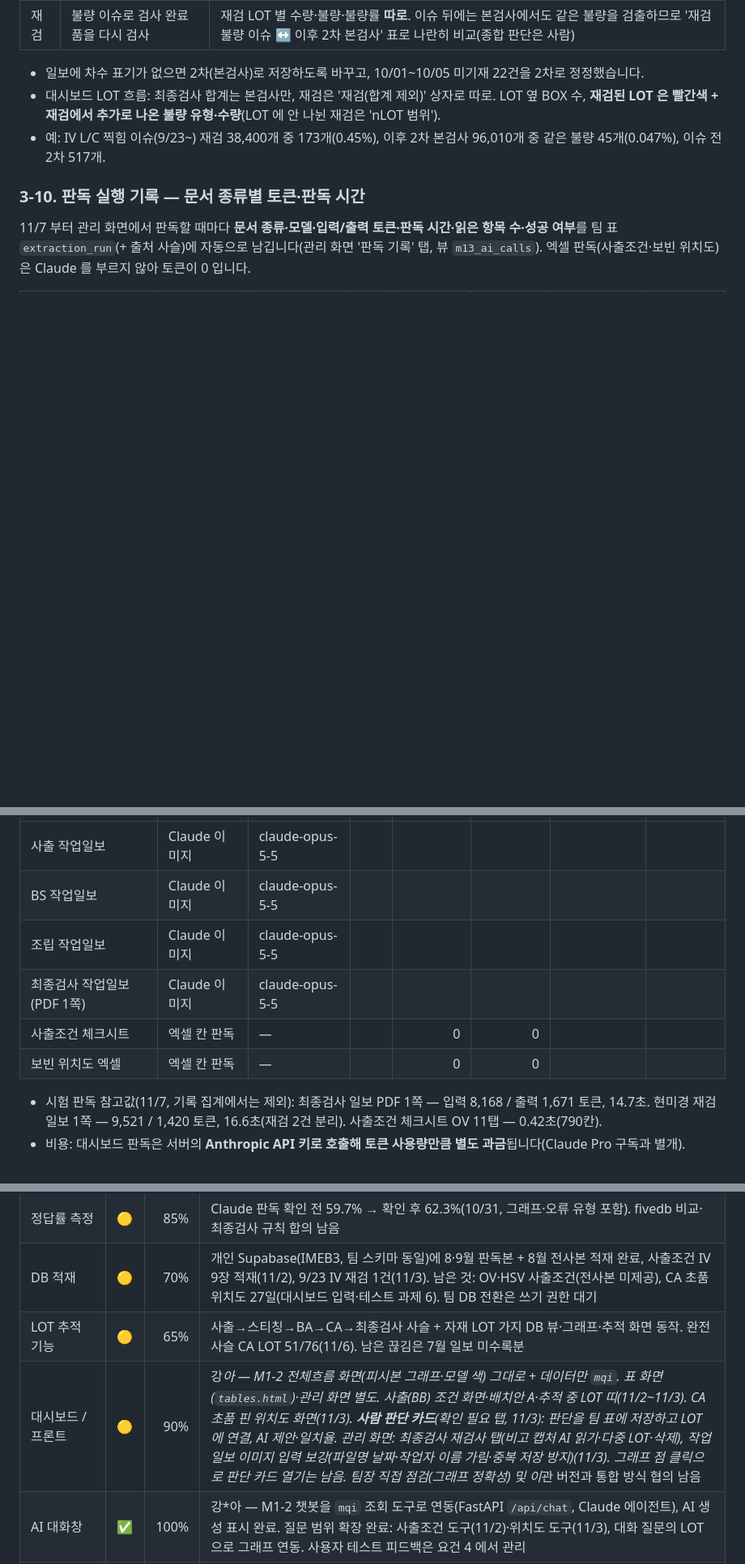
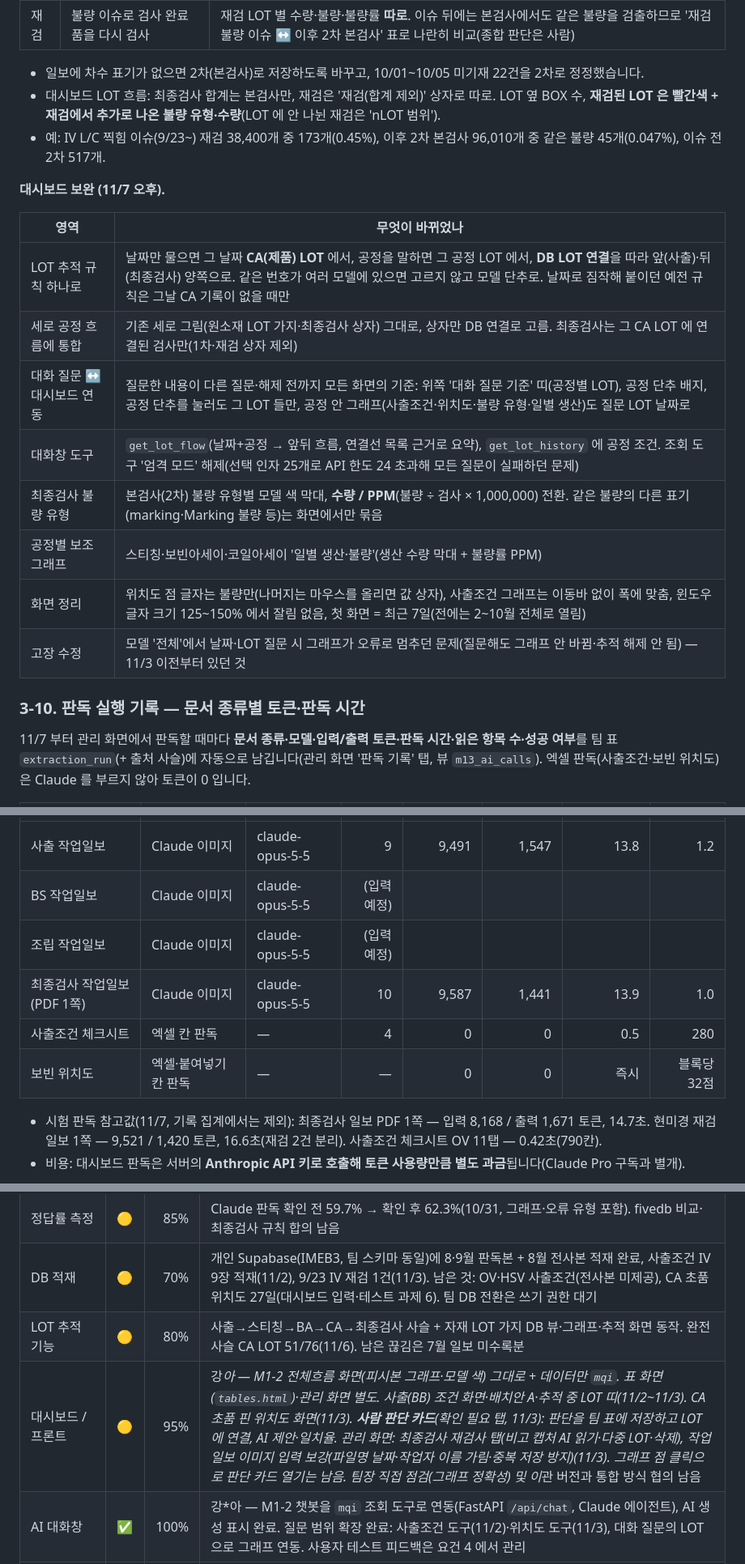
Before and after one commit to solarjina-geena/M1-3, a Markdown page: docs/M3-1_과제보고서.md, 3 parts joined by grey strips. Shown at 81% size. Rendered like a GitHub page; blank space fills up the shorter version.

```diff
--- a/docs/M3-1_과제보고서.md
+++ b/docs/M3-1_과제보고서.md
@@ -454,6 +456,19 @@ flowchart LR
 - 대시보드 LOT 흐름: 최종검사 합계는 본검사만, 재검은 '재검(합계 제외)' 상자로 따로. LOT 옆 BOX 수, **재검된 LOT 은 빨간색 + 재검에서 추가로 나온 불량 유형·수량**(LOT 에 안 나뉜 재검은 'nLOT 범위').
 - 예: IV L/C 찍힘 이슈(9/23~) 재검 38,400개 중 173개(0.45%), 이후 2차 본검사 96,010개 중 같은 불량 45개(0.047%), 이슈 전 2차 517개.
 
+**대시보드 보완 (11/7 오후).**
+
+| 영역 | 무엇이 바뀌었나 |
+|---|---|
+| LOT 추적 규칙 하나로 | 날짜만 물으면 그 날짜 **CA(제품) LOT** 에서, 공정을 말하면 그 공정 LOT 에서, **DB LOT 연결**을 따라 앞(사출)·뒤(최종검사) 양쪽으로. 같은 번호가 여러 모델에 있으면 고르지 않고 모델 단추로. 날짜로 짐작해 붙이던 예전 규칙은 그날 CA 기록이 없을 때만 |
+| 세로 공정 흐름에 통합 | 기존 세로 그림(원소재 LOT 가지·최종검사 상자) 그대로, 상자만 DB 연결로 고름. 최종검사는 그 CA LOT 에 연결된 검사만(1차·재검 상자 제외) |
+| 대화 질문 ↔ 대시보드 연동 | 질문한 내용이 다른 질문·해제 전까지 모든 화면의 기준: 위쪽 '대화 질문 기준' 띠(공정별 LOT), 공정 단추 배지, 공정 단추를 눌러도 그 LOT 들만, 공정 안 그래프(사출조건·위치도·불량 유형·일별 생산)도 질문 LOT 날짜로 |
+| 대화창 도구 | `get_lot_flow`(날짜+공정 → 앞뒤 흐름, 연결선 목록 근거로 요약), `get_lot_history` 에 공정 조건. 조회 도구 '엄격 모드' 해제(선택 인자 25개로 API 한도 24 초과해 모든 질문이 실패하던 문제) |
+| 최종검사 불량 유형 | 본검사(2차) 불량 유형별 모델 색 막대, **수량 / PPM**(불량 ÷ 검사 × 1,000,000) 전환. 같은 불량의 다른 표기(marking·Marking 불량 등)는 화면에서만 묶음 |
+| 공정별 보조 그래프 | 스티칭·보빈아세이·코일아세이 '일별 생산·불량'(생산 수량 막대 + 불량률 PPM) |
+| 화면 정리 | 위치도 점 글자는 불량만(나머지는 마우스를 올리면 값 상자), 사출조건 그래프는 이동바 없이 폭에 맞춤, 윈도우 글자 크기 125~150% 에서 잘림 없음, 첫 화면 = 최근 7일(전에는 2~10월 전체로 열림) |
+| 고장 수정 | 모델 '전체'에서 날짜·LOT 질문 시 그래프가 오류로 멈추던 문제(질문해도 그래프 안 바뀜·추적 해제 안 됨) — 11/3 이전부터 있던 것 |
+
 ### 3-10. 판독 실행 기록 — 문서 종류별 토큰·판독 시간
 
 11/7 부터 관리 화면에서 판독할 때마다 **문서 종류·모델·입력/출력 토큰·판독 시간·읽은 항목 수·성공 여부**를 팀 표 `extraction_run`(+ 출처 사슬)에 자동으로 남깁니다(관리 화면 '판독 기록' 탭, 뷰 `m13_ai_calls`). 엑셀 판독(사출조건·보빈 위치도)은 Claude 를 부르지 않아 토큰이 0 입니다.
@@ -463,10 +478,10 @@ flowchart LR
 |---|---|---|---:|---:|---:|---:|---:|
-| 사출 작업일보 | Claude 이미지 | claude-opus-5-5 | | | | | |
-| BS 작업일보 | Claude 이미지 | claude-opus-5-5 | | | | | |
-| 조립 작업일보 | Claude 이미지 | claude-opus-5-5 | | | | | |
-| 최종검사 작업일보 (PDF 1쪽) | Claude 이미지 | claude-opus-5-5 | | | | | |
-| 사출조건 체크시트 | 엑셀 칸 판독 | — | | 0 | 0 | | |
-| 보빈 위치도 엑셀 | 엑셀 칸 판독 | — | | 0 | 0 | | |
+| 사출 작업일보 | Claude 이미지 | claude-opus-5-5 | 9 | 9,491 | 1,547 | 13.8 | 1.2 |
+| BS 작업일보 | Claude 이미지 | claude-opus-5-5 | (입력 예정) | | | | |
+| 조립 작업일보 | Claude 이미지 | claude-opus-5-5 | (입력 예정) | | | | |
+| 최종검사 작업일보 (PDF 1쪽) | Claude 이미지 | claude-opus-5-5 | 10 | 9,587 | 1,441 | 13.9 | 1.0 |
+| 사출조건 체크시트 | 엑셀 칸 판독 | — | 4 | 0 | 0 | 0.5 | 280 |
+| 보빈 위치도 | 엑셀·붙여넣기 칸 판독 | — | — | 0 | 0 | 즉시 | 블록당 32점 |
 <!-- 판독기록표:끝 -->
 
 - 시험 판독 참고값(11/7, 기록 집계에서는 제외): 최종검사 일보 PDF 1쪽 — 입력 8,168 / 출력 1,671 토큰, 14.7초. 현미경 재검 일보 1쪽 — 9,521 / 1,420 토큰, 16.6초(재검 2건 분리). 사출조건 체크시트 OV 11탭 — 0.42초(790칸).
@@ -527,8 +542,8 @@ flowchart LR
 | AI 판독 (OCR) | 🟡 | 60% | 박*경 — 9월 판독본 완성, 사출조건표 판독 진행 중 |
 | 정답률 측정 | 🟡 | 85% | Claude 판독 확인 전 59.7% → 확인 후 62.3%(10/31, 그래프·오류 유형 포함). fivedb 비교·최종검사 규칙 합의 남음 |
 | DB 적재 | 🟡 | 70% | 개인 Supabase(IMEB3, 팀 스키마 동일)에 8·9월 판독본 + 8월 전사본 적재 완료, 사출조건 IV 9장 적재(11/2), 9/23 IV 재검 1건(11/3). 남은 것: OV·HSV 사출조건(전사본 미제공), CA 초품 위치도 27일(대시보드 입력·테스트 과제 6). 팀 DB 전환은 쓰기 권한 대기 |
-| LOT 추적 기능 | 🟡 | 65% | 사출→스티칭→BA→CA→최종검사 사슬 + 자재 LOT 가지 DB 뷰·그래프·추적 화면 동작. 완전 사슬 CA LOT 51/76(11/6). 남은 끊김은 7월 일보 미수록분 |
-| 대시보드 / 프론트 | 🟡 | 90% | 강*아 — M1-2 전체흐름 화면(피시본 그래프·모델 색) 그대로 + 데이터만 `mqi`. 표 화면(`tables.html`)·관리 화면 별도. 사출(BB) 조건 화면·배치안 A·추적 중 LOT 띠(11/2~11/3). CA 초품 핀 위치도 화면(11/3). **사람 판단 카드**(확인 필요 탭, 11/3): 판단을 팀 표에 저장하고 LOT 에 연결, AI 제안·일치율. 관리 화면: 최종검사 재검사 탭(비고 캡처 AI 읽기·다중 LOT·삭제), 작업일보 이미지 입력 보강(파일명 날짜·작업자 이름 가림·중복 저장 방지)(11/3). 그래프 점 클릭으로 판단 카드 열기는 남음. 팀장 직접 점검(그래프 정확성) 및 이*관 버전과 통합 방식 협의 남음 |
+| LOT 추적 기능 | 🟡 | 80% | 사출→스티칭→BA→CA→최종검사 사슬 + 자재 LOT 가지 DB 뷰·그래프·추적 화면 동작. 완전 사슬 CA LOT 51/76(11/6). 남은 끊김은 7월 일보 미수록분 |
+| 대시보드 / 프론트 | 🟡 | 95% | 강*아 — M1-2 전체흐름 화면(피시본 그래프·모델 색) 그대로 + 데이터만 `mqi`. 표 화면(`tables.html`)·관리 화면 별도. 사출(BB) 조건 화면·배치안 A·추적 중 LOT 띠(11/2~11/3). CA 초품 핀 위치도 화면(11/3). **사람 판단 카드**(확인 필요 탭, 11/3): 판단을 팀 표에 저장하고 LOT 에 연결, AI 제안·일치율. 관리 화면: 최종검사 재검사 탭(비고 캡처 AI 읽기·다중 LOT·삭제), 작업일보 이미지 입력 보강(파일명 날짜·작업자 이름 가림·중복 저장 방지)(11/3). 그래프 점 클릭으로 판단 카드 열기는 남음. 팀장 직접 점검(그래프 정확성) 및 이*관 버전과 통합 방식 협의 남음 |
 | AI 대화창 | ✅ | 100% | 강*아 — M1-2 챗봇을 `mqi` 조회 도구로 연동(FastAPI `/api/chat`, Claude 에이전트), AI 생성 표시 완료. 질문 범위 확장 완료: 사출조건 도구(11/2)·위치도 도구(11/3), 대화 질문의 LOT 으로 그래프 연동. 사용자 테스트 피드백은 요건 4 에서 관리 |
 | 배포 (외부 접근) | ✅ | 100% | 팀 OCR 입력 앱은 이*규가 Render 에 배포(10/11, https://m3-1-rawdata-demo.onrender.com). 이력추적·대화창 대시보드도 Render 에 올림(10/30, https://m1-3-imeb3-dashboard.onrender.com, 개인 DB 기준). 외부 접속·팀원 로그인 동작 → 요건 충족. 팀 DB 전환·최종 구성은 남은 일 6-1 의 5번으로 따로 관리 |
 | 사용자 테스트 (5명+) | ⬜ | 15% | **필수 요건** — 안내문·섭외 메시지·과제 6 준비. **제출 마감 뒤 진행**(11/7 결정) |
```
Also changed, not shown: other parts of docs/M3-1_과제보고서.md (+6 -3 lines), README.md (+2 -2 lines).
